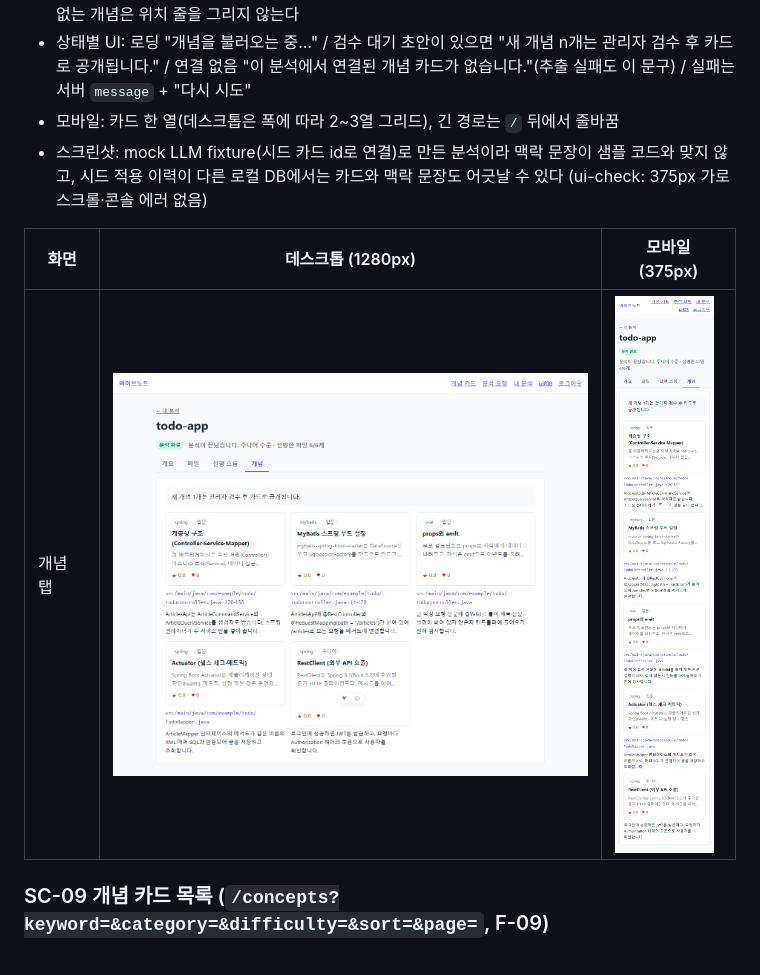
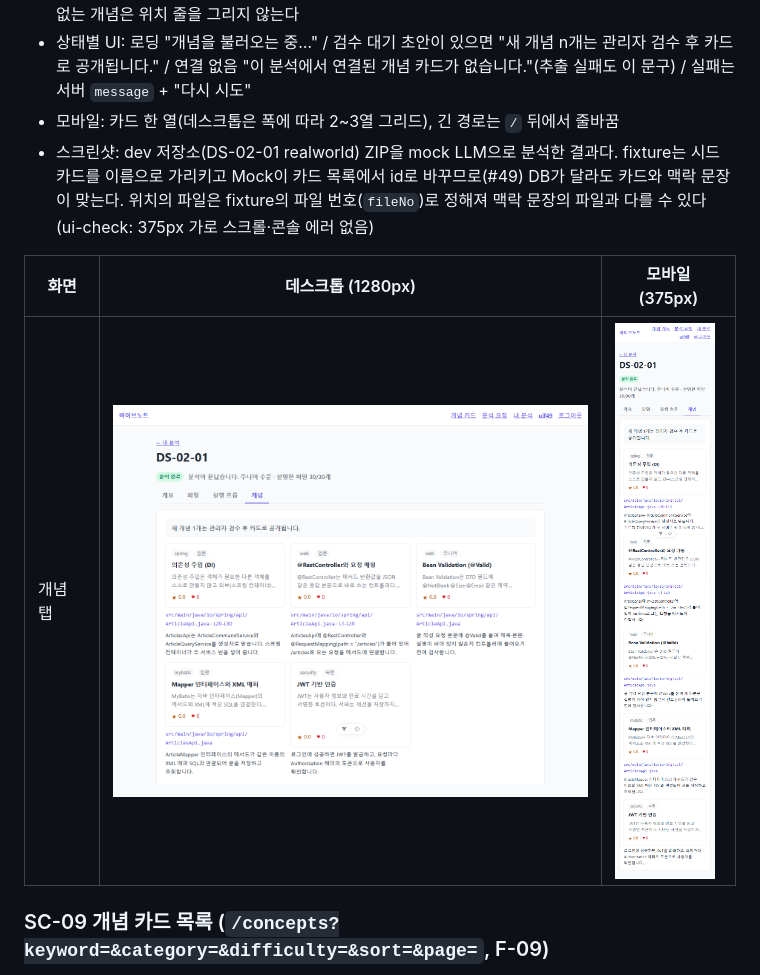
Before and after one commit to whans1996/final, a Markdown page: docs/산출물/06-화면설계서.md, the part around the change. GitHub-like rendering; pictures changed too: docs/산출물/screens/SC-07-concepts-desktop.png, docs/산출물/screens/SC-07-concepts-mobile.png.

Commit message:
docs(F-08): SC-07 개념 탭 스크린샷 다시 찍기 (#49)
DS-02-01 ZIP을 mock LLM으로 분석해 카드와 맥락 문장이 맞는 화면으로
바꾸고, 화면 설계서의 스크린샷 설명을 고친다.

Co-Authored-By: Claude Opus 5.5 <noreply@anthropic.com>

```diff
--- a/docs/산출물/06-화면설계서.md
+++ b/docs/산출물/06-화면설계서.md
@@ -150,7 +150,7 @@ flowchart LR
 - 구성: 공개 카드마다 `ConceptCard`(카테고리·난이도·이름·요약·별점·찜, 누르면 `/concepts/{id}` 상세 F-10) + 그 아래 위치("파일 경로 · L12-L30", 누르면 파일 탭에서 그 파일 선택) + 맥락 문장. 파일이 없는 개념은 위치 줄을 그리지 않는다
 - 상태별 UI: 로딩 "개념을 불러오는 중…" / 검수 대기 초안이 있으면 "새 개념 n개는 관리자 검수 후 카드로 공개됩니다." / 연결 없음 "이 분석에서 연결된 개념 카드가 없습니다."(추출 실패도 이 문구) / 실패는 서버 `message` + "다시 시도"
 - 모바일: 카드 한 열(데스크톱은 폭에 따라 2~3열 그리드), 긴 경로는 `/` 뒤에서 줄바꿈
-- 스크린샷: mock LLM fixture(시드 카드 id로 연결)로 만든 분석이라 맥락 문장이 샘플 코드와 맞지 않고, 시드 적용 이력이 다른 로컬 DB에서는 카드와 맥락 문장도 어긋날 수 있다 (ui-check: 375px 가로 스크롤·콘솔 에러 없음)
+- 스크린샷: dev 저장소(DS-02-01 realworld) ZIP을 mock LLM으로 분석한 결과다. fixture는 시드 카드를 이름으로 가리키고 Mock이 카드 목록에서 id로 바꾸므로(#49) DB가 달라도 카드와 맥락 문장이 맞는다. 위치의 파일은 fixture의 파일 번호(`fileNo`)로 정해져 맥락 문장의 파일과 다를 수 있다 (ui-check: 375px 가로 스크롤·콘솔 에러 없음)
 
 | 화면 | 데스크톱 (1280px) | 모바일 (375px) |
 |---|---|---|
```
